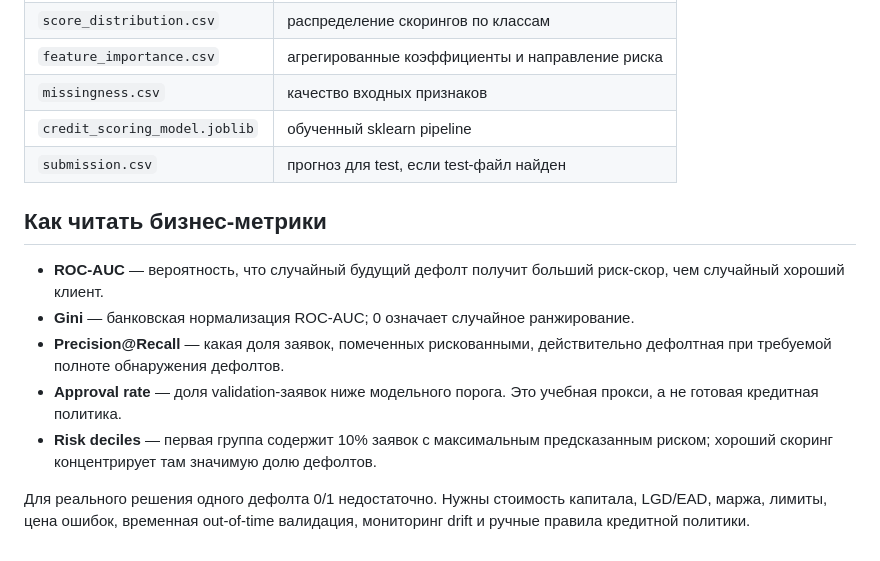
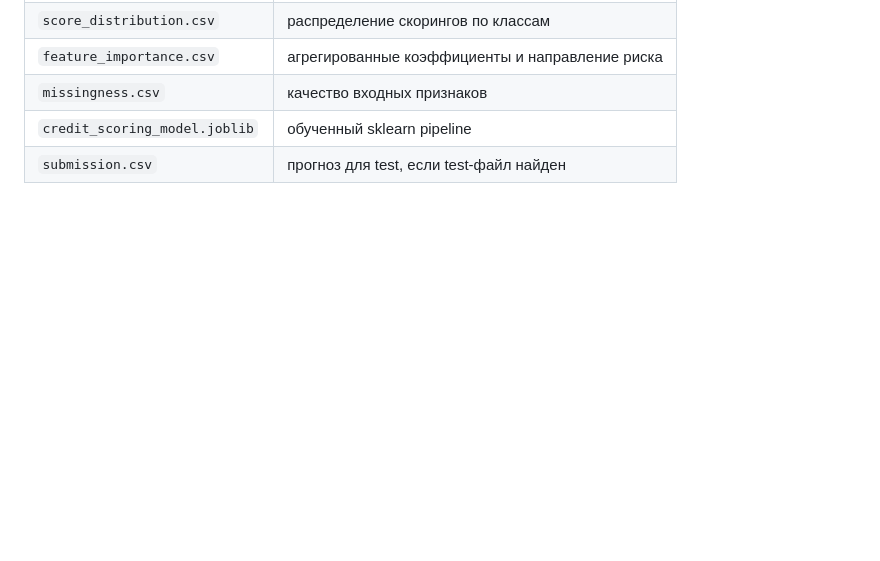
Before and after one commit to piccologatto01/Credit-Default-Risk-Explorer, a Markdown page: README.md, the part around the change. Drawn GitHub-style; blank space fills up the shorter version.

```diff
--- a/README.md
+++ b/README.md
@@ -106,13 +106,3 @@ python -m src.risk_analytics.pipeline \
 | `missingness.csv` | качество входных признаков |
 | `credit_scoring_model.joblib` | обученный sklearn pipeline |
 | `submission.csv` | прогноз для test, если test-файл найден |
-
-## Как читать бизнес-метрики
-
-- **ROC-AUC** — вероятность, что случайный будущий дефолт получит больший риск-скор, чем случайный хороший клиент.
-- **Gini** — банковская нормализация ROC-AUC; 0 означает случайное ранжирование.
-- **Precision@Recall** — какая доля заявок, помеченных рискованными, действительно дефолтная при требуемой полноте обнаружения дефолтов.
-- **Approval rate** — доля validation-заявок ниже модельного порога. Это учебная прокси, а не готовая кредитная политика.
-- **Risk deciles** — первая группа содержит 10% заявок с максимальным предсказанным риском; хороший скоринг концентрирует там значимую долю дефолтов.
-
-Для реального решения одного дефолта 0/1 недостаточно. Нужны стоимость капитала, LGD/EAD, маржа, лимиты, цена ошибок, временная out-of-time валидация, мониторинг drift и ручные правила кредитной политики.
```
